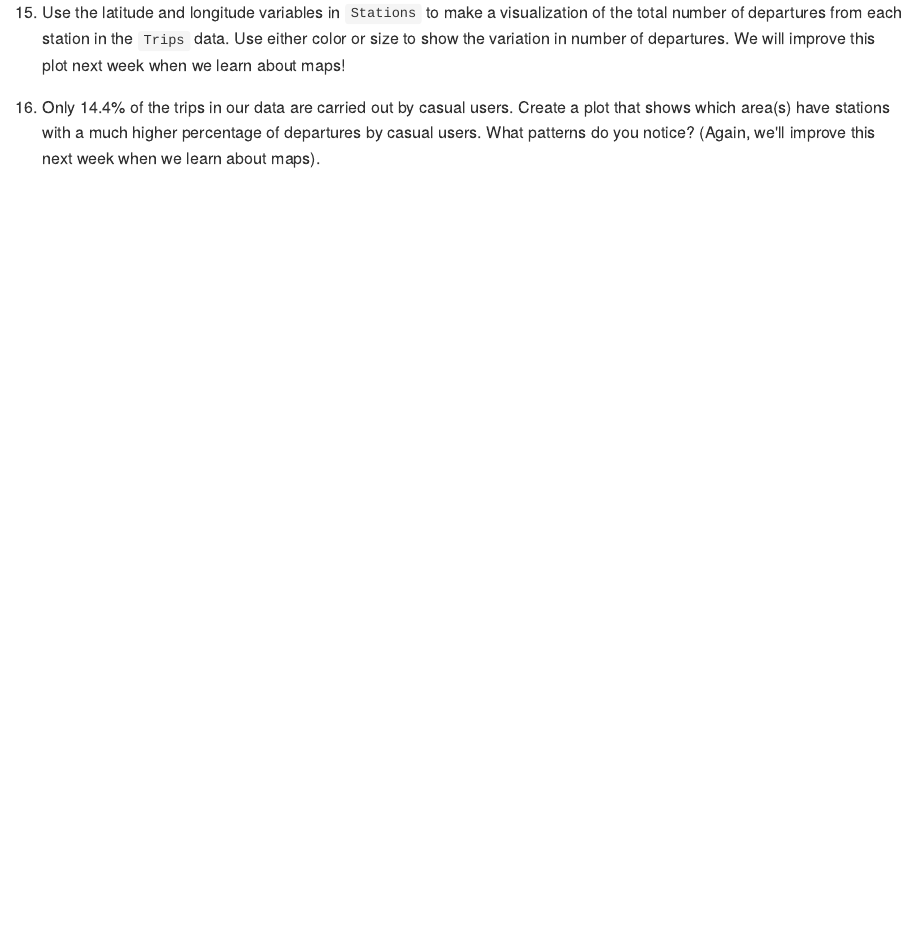
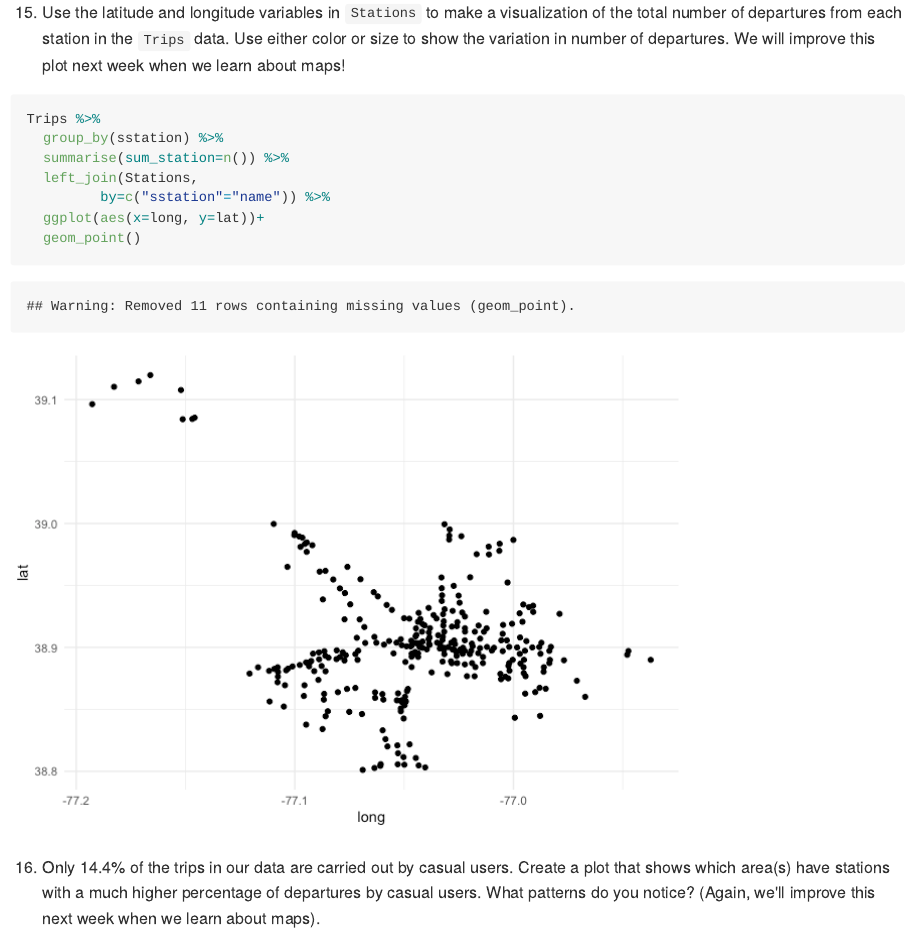
Before and after one commit to gdiaz987/exercise3, an R Markdown document (03_Exercise.Rmd): the page in a window 1100 px wide, from 12790 px down. The pictures show the output file 03_Exercise.md that the author committed with the source, drawn offline in the style of GitHub; long lines of code are wrapped.

Commit message:
sdiohgknew

````diff
--- a/03_Exercise.Rmd
+++ b/03_Exercise.Rmd
@@ -254,6 +255,14 @@ Trips %>%
   15. Use the latitude and longitude variables in `Stations` to make a visualization of the total number of departures from each station in the `Trips` data. Use either color or size to show the variation in number of departures. We will improve this plot next week when we learn about maps!
 
 ```{r}
+Trips %>%
+  group_by(sstation) %>%
+  summarise(sum_station=n()) %>%
+  left_join(Stations,
+         by=c("sstation"="name")) %>%
+  ggplot(aes(x=long, y=lat))+
+  geom_point()
+
 
 ```
 
````
Also changed, not shown: 03_Exercise.md, 03_Exercise_files/figure-html/unnamed-chunk-15-1.png (added), 03_Exercise.Rmd (1 more changed lines).
